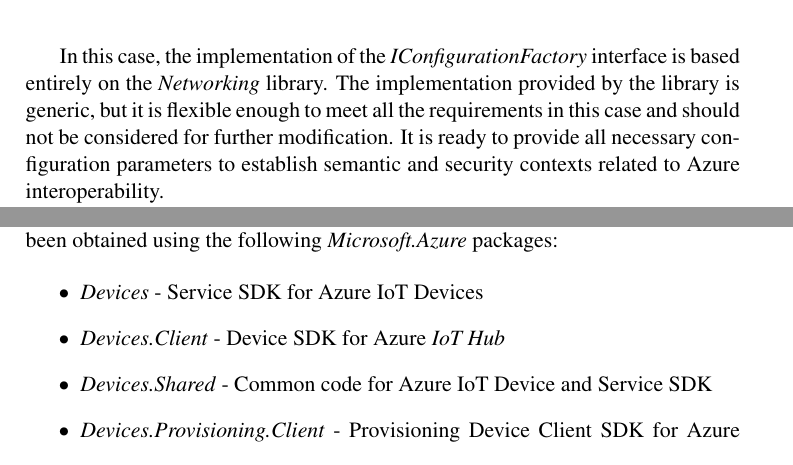
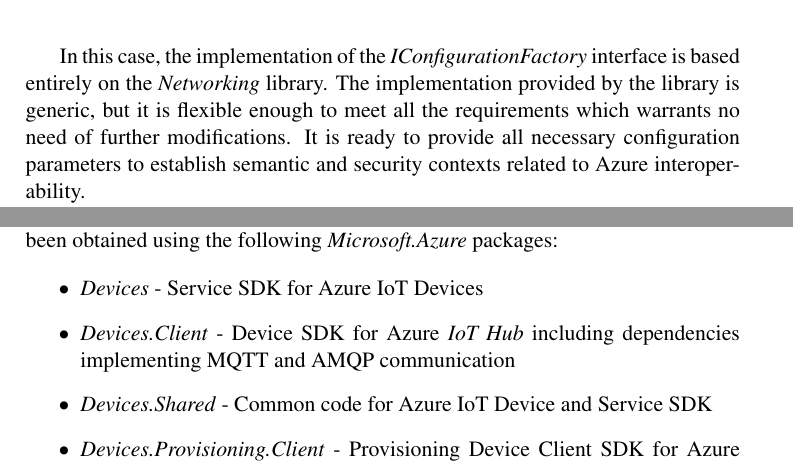
Before and after one commit to it-p-lodz-pl/OOI.Gateway2Azure.Aricle, a LaTeX document (Latex/Manuscript.tex): two parts of pages 23 and 24 of 26, joined at a grey line, cut so that both start at the same text. Compiled offline with pdfLaTeX.

Commit message:
Update Manuscript.tex

```diff
--- a/Latex/Manuscript.tex
+++ b/Latex/Manuscript.tex
@@ -396,7 +396,7 @@
       \item \textit{CommunicationContext} - to handle communication with the Azure services
 \end{enumerate}
 
-In this case, the implementation of the \textit{IConfigurationFactory} interface is based entirely on the \textit{Networking} library. The implementation provided by the library is generic, but it is flexible enough to meet all the requirements in this case and should not be considered for further modification. It is ready to provide all necessary configuration parameters to establish semantic and security contexts related to Azure interoperability.
+In this case, the implementation of the \textit{IConfigurationFactory} interface is based entirely on the \textit{Networking} library. The implementation provided by the library is generic, but it is flexible enough to meet all the requirements which warrants no need of further modifications. It is ready to provide all necessary configuration parameters to establish semantic and security contexts related to Azure interoperability.
 
 The \textit{PartBindingFactory} implements the \textit{IBindingFactory} to gather the data recovered from the \emph{Message} instances pulled from a network. The received data is driven to \textit{CommunicationContext} for further encoding and finally pushing it to the Azure services using configured out-of-band protocol.
 
@@ -410,7 +410,7 @@
 
 \begin{itemize}
       \item \textit{Devices} - Service SDK for Azure IoT Devices
-      \item \textit{Devices.Client} - Device SDK for Azure \textit{IoT\ Hub}
+      \item \textit{Devices.Client} - Device SDK for Azure \textit{IoT\ Hub} including dependencies implementing MQTT and AMQP communication
       \item \textit{Devices.Shared} - Common code for Azure IoT Device and Service SDK
       \item \textit{Devices.Provisioning.Client} - Provisioning Device Client SDK for Azure IoT Devices
       \item \textit{Devices.Provisioning.Transport.Amqp} - Provisioning Device Client AMQP Transport for Azure IoT Devices
```
Also changed, not shown: Latex/Manuscript.tex (2 more changed lines).
